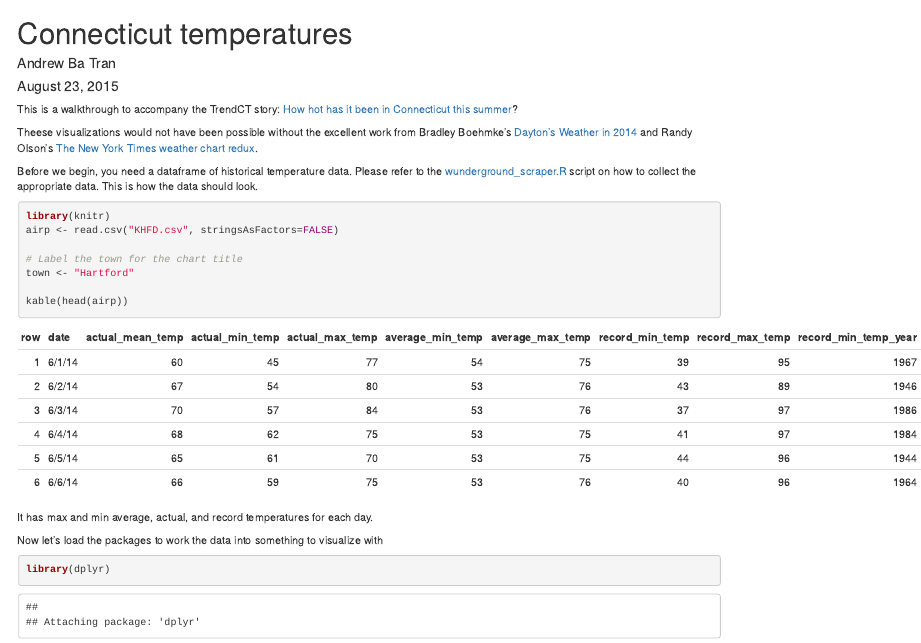
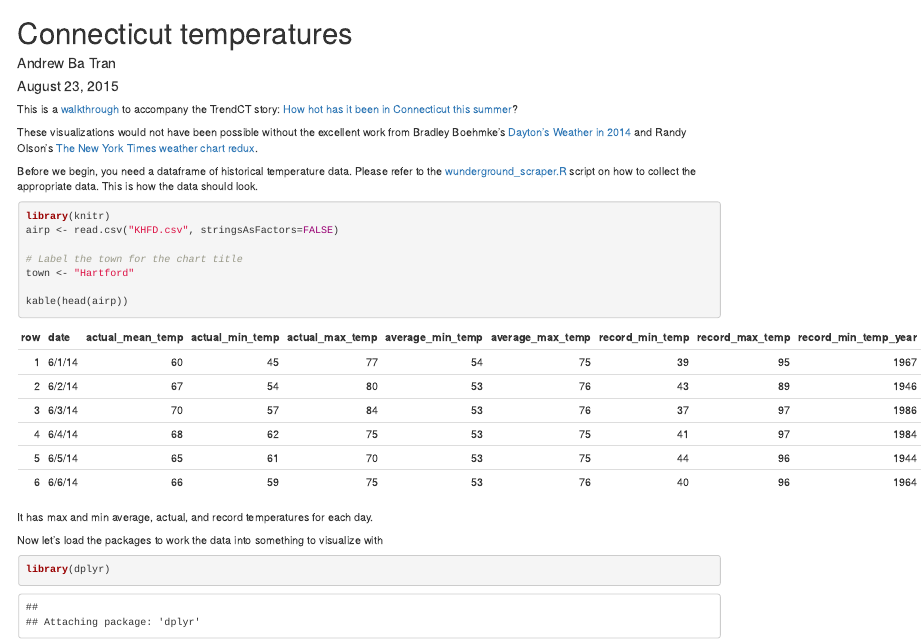
Before and after one commit to trendct/weather, an R Markdown document (temperatures.Rmd): the page in a window 1100 px wide, from its top. Rendered offline with R 4.5, knitr and Pandoc, with nearby package versions.

Commit message:
Updated readme

````diff
--- a/temperatures.Rmd
+++ b/temperatures.Rmd
@@ -5,12 +5,12 @@ date: "August 23, 2015"
 output: html_document
 ---
 
-This is a walkthrough to accompany the TrendCT story: [How hot has it been in Connecticut this summer](http://www.trendct.org)?
+This is a [walkthrough](http://trendct.github.io/weather/temperatures.html) to accompany the TrendCT story: [How hot has it been in Connecticut this summer](http://www.trendct.org)?
 
-Theese visualizations would not have been possible without the excellent work from Bradley Boehmke's [Dayton's Weather in 2014](https://rpubs.com/bradleyboehmke/weather_graphic) and Randy Olson's [The New York Times weather chart redux](http://www.randalolson.com/2015/08/13/the-new-york-times-weather-chart-redux/).
+These visualizations would not have been possible without the excellent work from Bradley Boehmke's [Dayton's Weather in 2014](https://rpubs.com/bradleyboehmke/weather_graphic) and Randy Olson's [The New York Times weather chart redux](http://www.randalolson.com/2015/08/13/the-new-york-times-weather-chart-redux/).
 
 Before we begin, you need a dataframe of historical temperature data.
-Please refer to the [wunderground_scraper.R](http://github.com/trendct) script on how to collect the appropriate data. This is how the data should look.
+Please refer to the [wunderground_scraper.R](https://github.com/trendct/weather/blob/master/wunderground_scraper.R) script on how to collect the appropriate data. This is how the data should look.
 
 ```{r}
 library(knitr)
````
Also changed, not shown: README.md (added).
